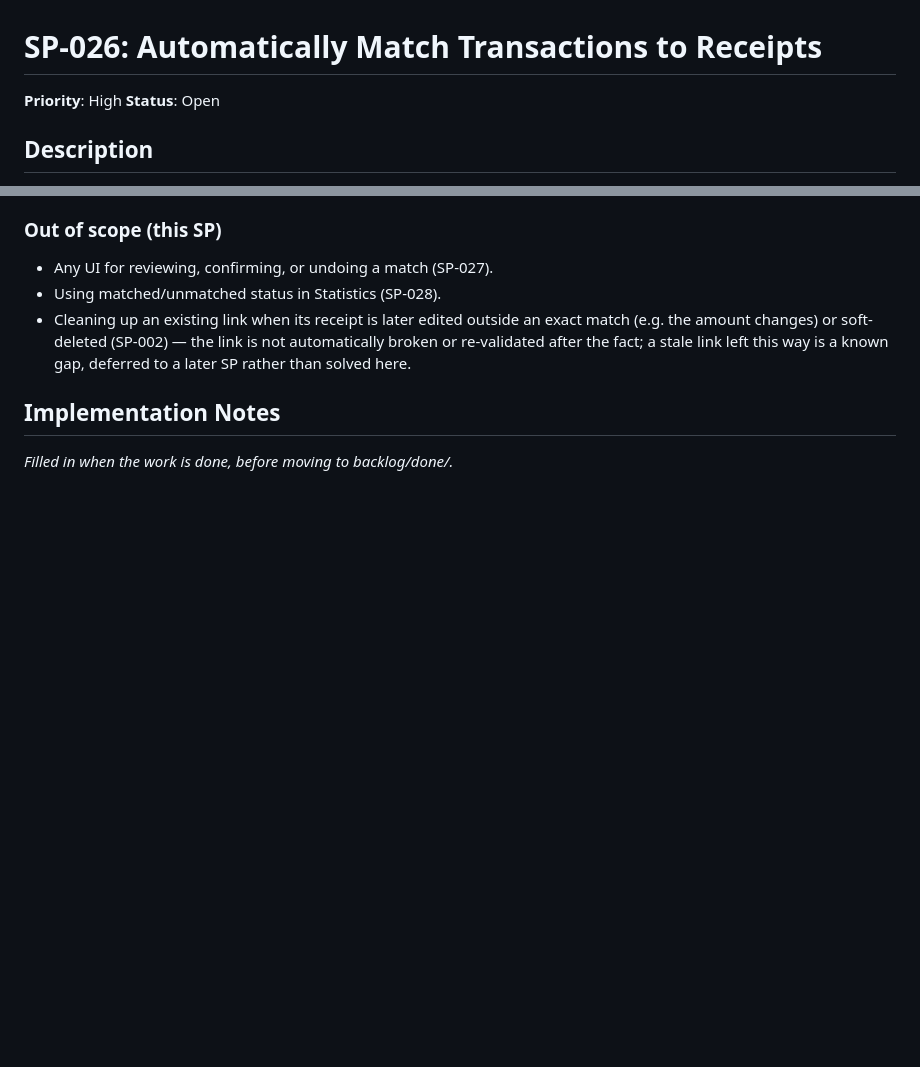
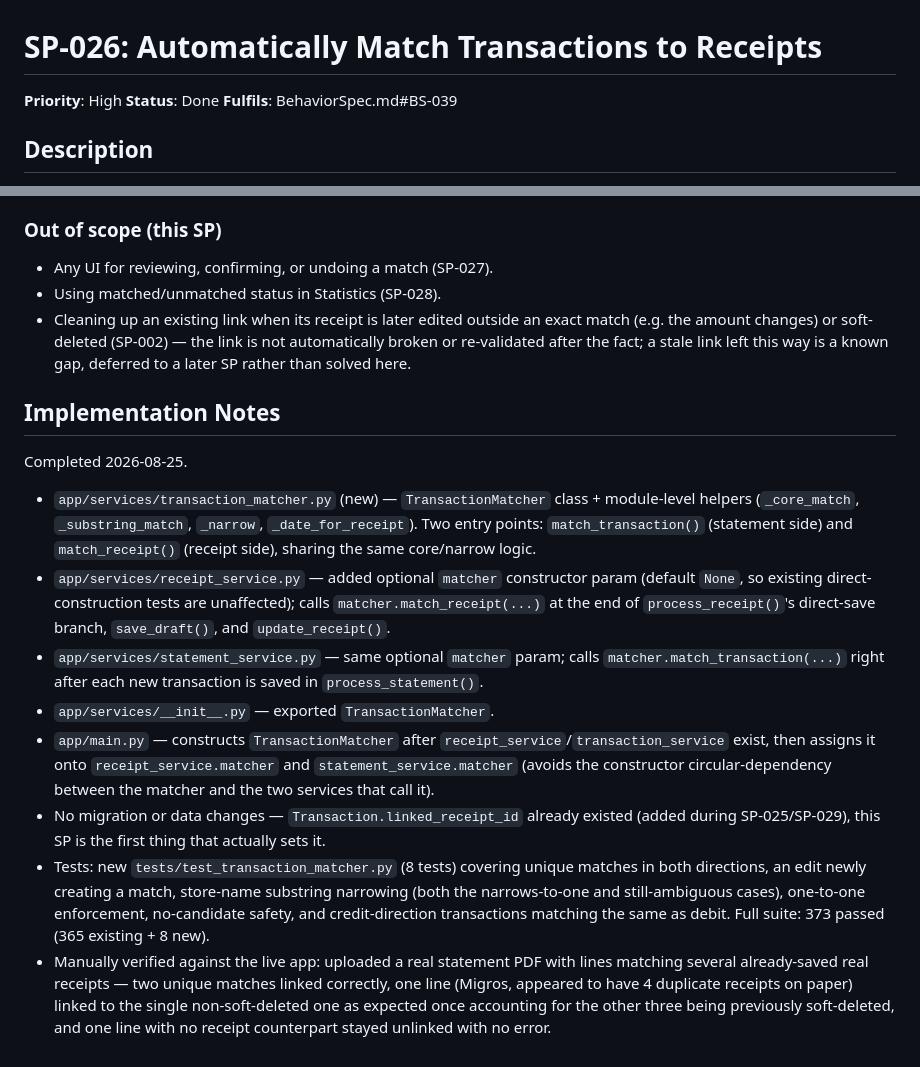
Before and after one commit to andrew-git-account/ShoppingTracker, a Markdown page: backlog/done/SP-026-automatically-match-transactions-to-receipts.md, 2 parts joined by grey strips. GitHub-like rendering; blank space fills up the shorter version.

```diff
--- a/backlog/done/SP-026-automatically-match-transactions-to-receipts.md
+++ b/backlog/done/SP-026-automatically-match-transactions-to-receipts.md
@@ -1,7 +1,8 @@
 # SP-026: Automatically Match Transactions to Receipts
 
 **Priority**: High
-**Status**: Open
+**Status**: Done
+**Fulfils**: BehaviorSpec.md#BS-039
 
 ## Description
 When a statement upload creates new transactions, or a receipt is saved (created or edited), automatically try to link each unmatched transaction to a corresponding receipt (same user, exact date, exact amount, and — only when that's not enough to pick a single one — a partial match on store name) so the pair can later be excluded from double-counting in Statistics (SP-028). Runs both directions — a receipt can arrive before or after its statement line, per the discussion that motivated this feature. Auto-linking never asks for confirmation, but is always reversible via SP-027's manual link/unlink. Matching is deliberately conservative — an exact date/amount match only, no tolerance windows — since under-matching just means a transaction sits unlinked (safe: SP-028 still counts it), while over-matching would silently drop real spend from Statistics.
@@ -46,4 +47,13 @@ Uses `TransactionService.update_transaction` (SP-025) to set `linked_receipt_id`
 - Cleaning up an existing link when its receipt is later edited outside an exact match (e.g. the amount changes) or soft-deleted (SP-002) — the link is not automatically broken or re-validated after the fact; a stale link left this way is a known gap, deferred to a later SP rather than solved here.
 
 ## Implementation Notes
-_Filled in when the work is done, before moving to backlog/done/._
+Completed 2026-08-25.
+
+- `app/services/transaction_matcher.py` (new) — `TransactionMatcher` class + module-level helpers (`_core_match`, `_substring_match`, `_narrow`, `_date_for_receipt`). Two entry points: `match_transaction()` (statement side) and `match_receipt()` (receipt side), sharing the same core/narrow logic.
+- `app/services/receipt_service.py` — added optional `matcher` constructor param (default `None`, so existing direct-construction tests are unaffected); calls `matcher.match_receipt(...)` at the end of `process_receipt()`'s direct-save branch, `save_draft()`, and `update_receipt()`.
+- `app/services/statement_service.py` — same optional `matcher` param; calls `matcher.match_transaction(...)` right after each new transaction is saved in `process_statement()`.
+- `app/services/__init__.py` — exported `TransactionMatcher`.
+- `app/main.py` — constructs `TransactionMatcher` after `receipt_service`/`transaction_service` exist, then assigns it onto `receipt_service.matcher` and `statement_service.matcher` (avoids the constructor circular-dependency between the matcher and the two services that call it).
+- No migration or data changes — `Transaction.linked_receipt_id` already existed (added during SP-025/SP-029), this SP is the first thing that actually sets it.
+- Tests: new `tests/test_transaction_matcher.py` (8 tests) covering unique matches in both directions, an edit newly creating a match, store-name substring narrowing (both the narrows-to-one and still-ambiguous cases), one-to-one enforcement, no-candidate safety, and credit-direction transactions matching the same as debit. Full suite: 373 passed (365 existing + 8 new).
+- Manually verified against the live app: uploaded a real statement PDF with lines matching several already-saved real receipts — two unique matches linked correctly, one line (Migros, appeared to have 4 duplicate receipts on paper) linked to the single non-soft-deleted one as expected once accounting for the other three being previously soft-deleted, and one line with no receipt counterpart stayed unlinked with no error.
```
Also changed, not shown: other parts of backlog/done/SP-026-automatically-match-transactions-to-receipts.md (+6 -6 lines).
